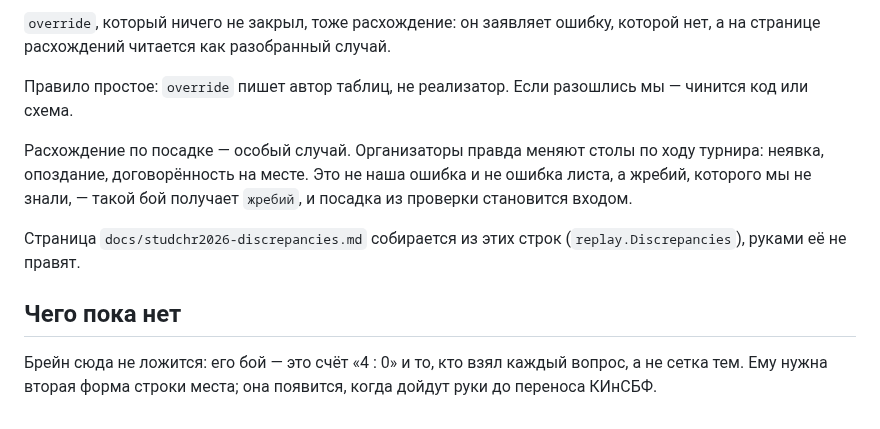
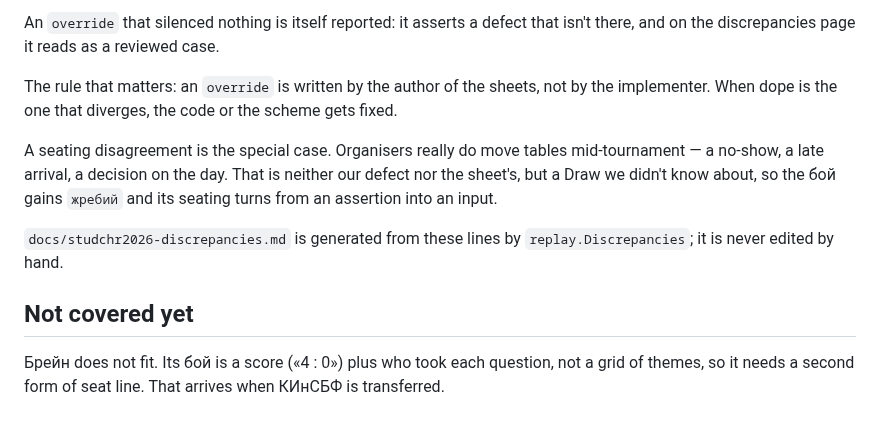
Before and after one commit to alexander-pecheny/dopesuite, a Markdown page: dope/docs/replay-transcript.md, the part around one of its changes. Drawn GitHub-style.

```diff
--- a/dope/docs/replay-transcript.md
+++ b/dope/docs/replay-transcript.md
@@ -93,20 +99,21 @@ override [s1/r2/w1/m1] посадка: судьи поменяли столы и
 
-`override`, который ничего не закрыл, тоже расхождение: он заявляет ошибку,
-которой нет, а на странице расхождений читается как разобранный случай.
+An `override` that silenced nothing is itself reported: it asserts a defect that
+isn't there, and on the discrepancies page it reads as a reviewed case.
 
-Правило простое: `override` пишет автор таблиц, не реализатор. Если разошлись
-мы — чинится код или схема.
+The rule that matters: an `override` is written by the author of the sheets, not
+by the implementer. When dope is the one that diverges, the code or the scheme
+gets fixed.
 
-Расхождение по посадке — особый случай. Организаторы правда меняют столы по
-ходу турнира: неявка, опоздание, договорённость на месте. Это не наша ошибка и
-не ошибка листа, а жребий, которого мы не знали, — такой бой получает `жребий`,
-и посадка из проверки становится входом.
+A seating disagreement is the special case. Organisers really do move tables
+mid-tournament — a no-show, a late arrival, a decision on the day. That is
+neither our defect nor the sheet's, but a Draw we didn't know about, so the бой
+gains `жребий` and its seating turns from an assertion into an input.
 
-Страница `docs/studchr2026-discrepancies.md` собирается из этих строк
-(`replay.Discrepancies`), руками её не правят.
+`docs/studchr2026-discrepancies.md` is generated from these lines by
+`replay.Discrepancies`; it is never edited by hand.
 
-## Чего пока нет
+## Not covered yet
 
-Брейн сюда не ложится: его бой — это счёт «4 : 0» и то, кто взял каждый вопрос,
-а не сетка тем. Ему нужна вторая форма строки места; она появится, когда дойдут
-руки до переноса КИнСБФ.
+Брейн does not fit. Its бой is a score («4 : 0») plus who took each question,
+not a grid of themes, so it needs a second form of seat line. That arrives when
+КИнСБФ is transferred.
```
Also changed, not shown: other parts of dope/docs/replay-transcript.md (+57 -51 lines).
